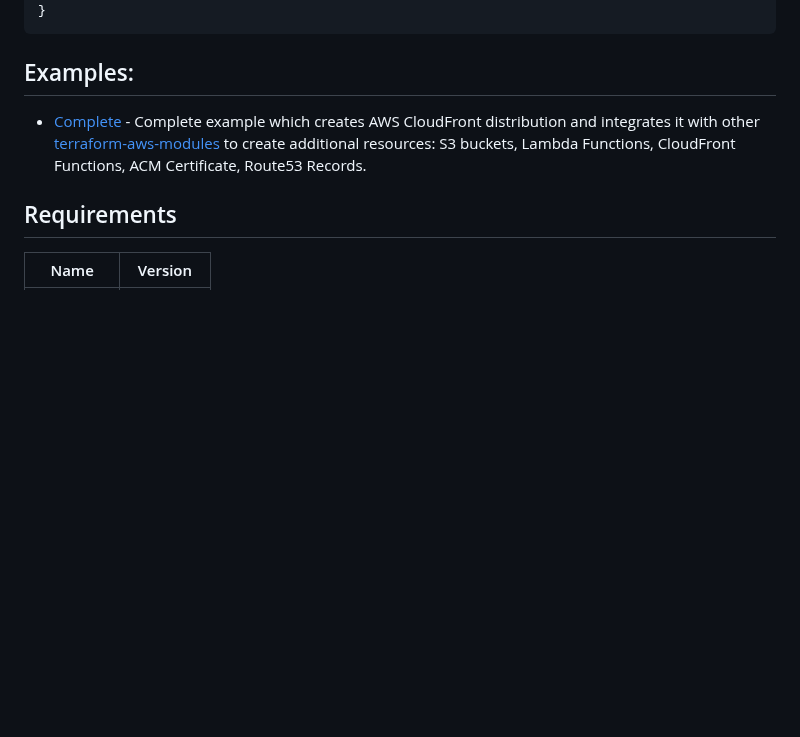
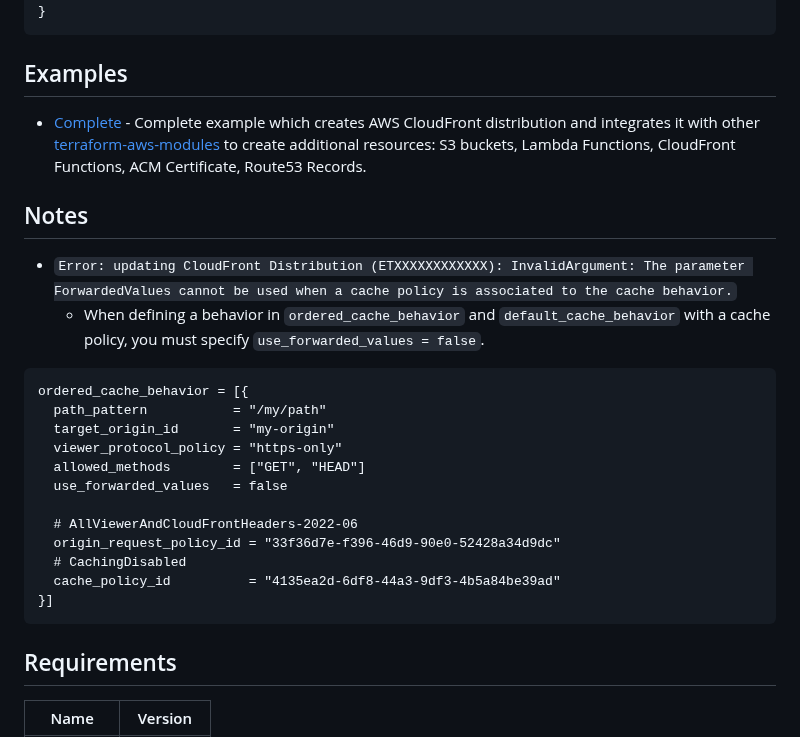
Before and after one commit to terraform-aws-modules/terraform-aws-cloudfront, a Markdown page: README.md, the part around the change. GitHub-like rendering; blank space fills up the shorter version.

Commit message:
docs: Add documentation for the use_forwarded_values field (#125)

````diff
--- a/README.md
+++ b/README.md
@@ -77,9 +77,29 @@ module "cdn" {
 }
 ```
 
-## Examples:
+## Examples
 
 - [Complete](https://github.com/terraform-aws-modules/terraform-aws-cloudfront/tree/master/examples/complete) - Complete example which creates AWS CloudFront distribution and integrates it with other [terraform-aws-modules](https://github.com/terraform-aws-modules) to create additional resources: S3 buckets, Lambda Functions, CloudFront Functions, ACM Certificate, Route53 Records.
+
+## Notes
+
+- `Error: updating CloudFront Distribution (ETXXXXXXXXXXXX): InvalidArgument: The parameter ForwardedValues cannot be used when a cache policy is associated to the cache behavior.`
+  - When defining a behavior in `ordered_cache_behavior` and `default_cache_behavior` with a cache policy, you must specify `use_forwarded_values = false`.
+
+```
+ordered_cache_behavior = [{
+  path_pattern           = "/my/path"
+  target_origin_id       = "my-origin"
+  viewer_protocol_policy = "https-only"
+  allowed_methods        = ["GET", "HEAD"]
+  use_forwarded_values   = false
+
+  # AllViewerAndCloudFrontHeaders-2022-06
+  origin_request_policy_id = "33f36d7e-f396-46d9-90e0-52428a34d9dc"
+  # CachingDisabled
+  cache_policy_id          = "4135ea2d-6df8-44a3-9df3-4b5a84be39ad"
+}]
+```
 
 <!-- BEGINNING OF PRE-COMMIT-TERRAFORM DOCS HOOK -->
 ## Requirements
````
